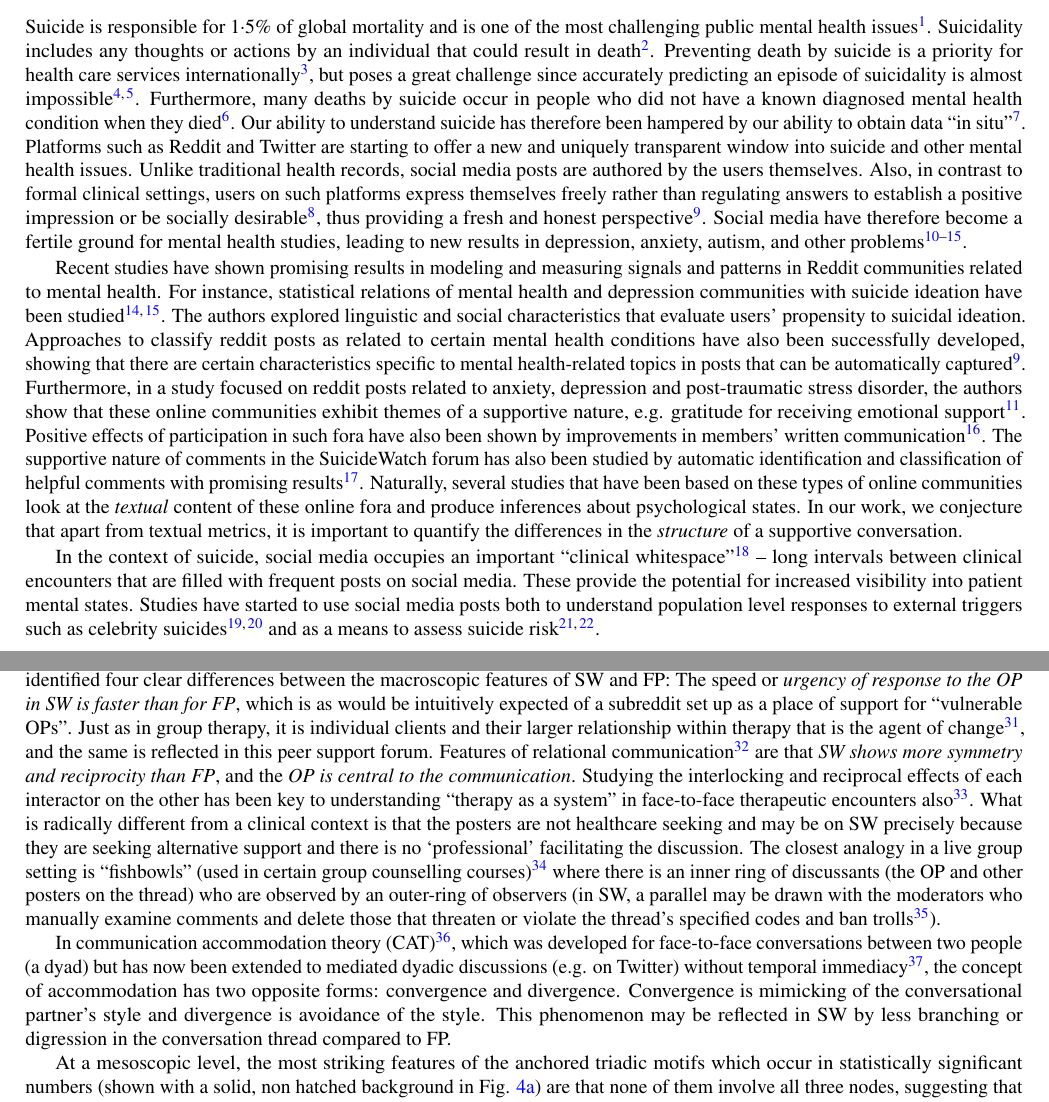
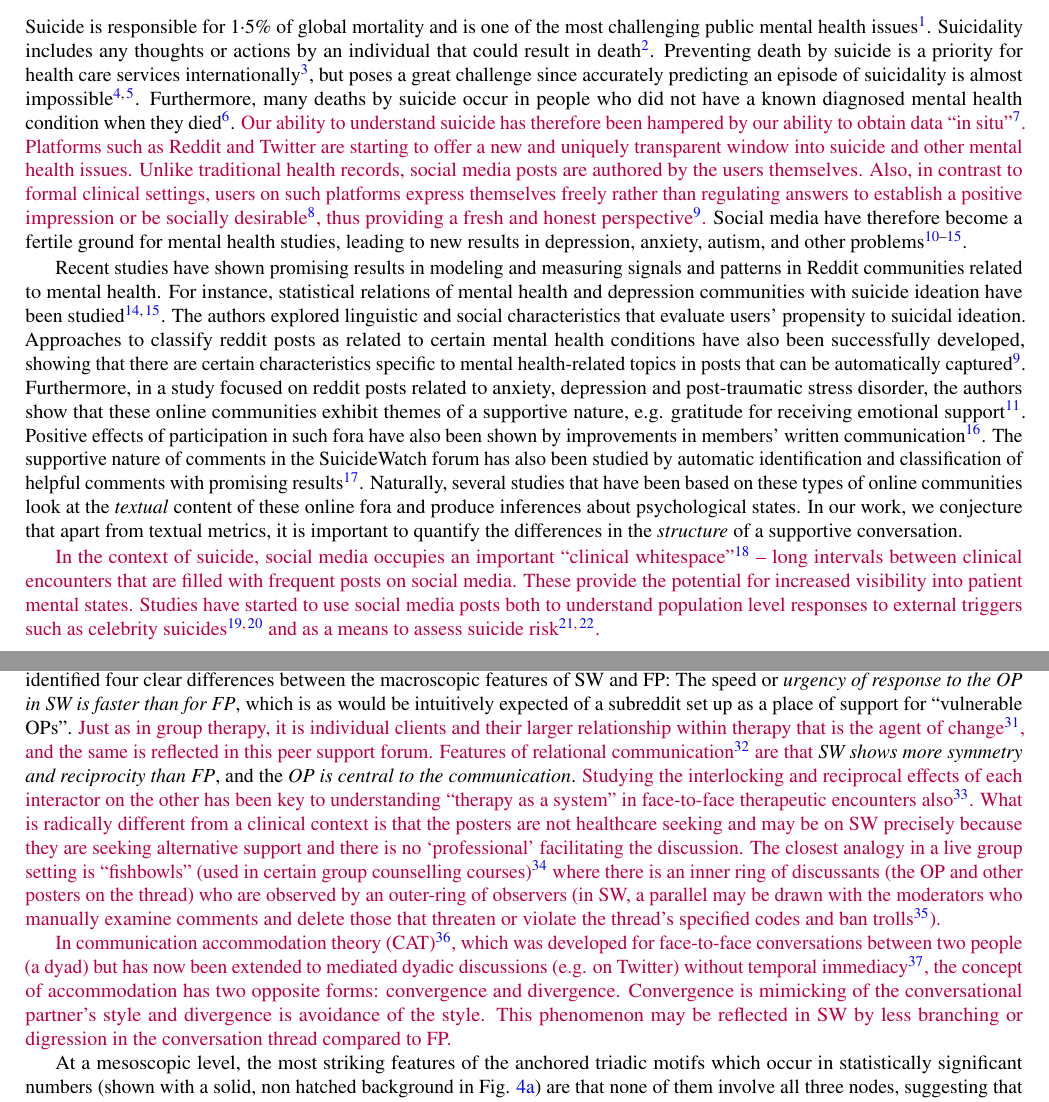
Before and after one commit to sagarjoglekar/srepPaper, a LaTeX paper (convmain.tex, which reads Sections/Discussion.tex, Sections/Introduction.tex): two parts of pages 1 and 5 of 11, joined at a grey line, cut so that both start at the same text. Compiled offline with pdfLaTeX.

Commit message:
Updates from Overleaf

```diff
--- a/Sections/Discussion.tex
+++ b/Sections/Discussion.tex
@@ -3,15 +3,15 @@
 The results show that there are several factors which distinguish a a SuicideWatch (SW) conversation from a comparative baseline of  conversations gathered from the front page (FP) of Reddit. Based purely on the \textit{ structure} of the conversations, we identified four clear differences between the macroscopic features of SW and FP:
 %corpora:
 The speed or \textit{urgency of response to the OP in SW is faster than for FP}, which is as would be intuitively expected of a subreddit set up as a place of support for “vulnerable OPs”.
-Just as in group therapy, it is individual clients and their larger relationship within therapy that is the agent of change \cite{yalom_theory_1995}, and the same is reflected in this peer support forum.
-Features of relational communication \cite{rogers_overview_1983} are that \textit{SW shows more symmetry and reciprocity than FP}, and the \textit{OP is central to the communication}.  Studying the interlocking and reciprocal effects of each interactor on the other has been key to understanding “therapy as a system” in face-to-face therapeutic encounters also \cite{de_shazer_putting_1991}.
+\rd{Just as in group therapy, it is individual clients and their larger relationship within therapy that is the agent of change \cite{yalom_theory_1995}, and the same is reflected in this peer support forum.
+Features of relational communication \cite{rogers_overview_1983} are that} \textit{SW shows more symmetry and reciprocity than FP}, and the \textit{OP is central to the communication}.  \rd{Studying the interlocking and reciprocal effects of each interactor on the other has been key to understanding “therapy as a system” in face-to-face therapeutic encounters also \cite{de_shazer_putting_1991}.
 What is radically different from a clinical context is that the posters are not healthcare seeking and may be on SW precisely because they are seeking alternative support and there is no ‘professional’ facilitating the discussion.  The closest analogy in a live group setting is “fishbowls” (used in certain group counselling courses) \cite{keim_groupwork_2013} where there is an inner ring of discussants (the OP and other posters on the thread) who are observed by an outer-ring of observers (in SW, a parallel may be drawn with the moderators who manually examine comments and delete those that threaten or violate the thread’s specified codes
 and ban trolls
-\cite{choudhury_language_2017}).
+\cite{choudhury_language_2017}).}
 
 %\textit{SW also shows a higher semantic alignment between posts and their replies than FP.} From a clinician perspective, this is most closely allied to reflective listening which is used widely in counselling and psychological therapies including motivational interviewing \cite{levensky_motivational_2007}. The principle here is rather than attempting to solve the problem or to persuade others towards a different way of thinking, the responder is communicating that they understand and acknowledge the OP’s thoughts and feelings and to encourage rather than close down further discussion. \ns{In future work, the psychologists in this team are aiming to examine this phenomenon more closely using content analysis and coding.}
 
-In communication accommodation theory (CAT)\cite{coupland_introduction_1988}, which was developed for face-to-face conversations between two people (a dyad) but has now been extended to mediated dyadic discussions (e.g. on Twitter) without temporal immediacy \cite{lipinski-harten_comparison_2012}, the concept of accommodation has two opposite forms: convergence and divergence.  Convergence is mimicking of the conversational partner's style and divergence is avoidance of the style. This phenomenon may be reflected in SW by less branching or digression in the conversation thread compared to FP.
+\rd{In communication accommodation theory (CAT)\cite{coupland_introduction_1988}, which was developed for face-to-face conversations between two people (a dyad) but has now been extended to mediated dyadic discussions (e.g. on Twitter) without temporal immediacy \cite{lipinski-harten_comparison_2012}, the concept of accommodation has two opposite forms: convergence and divergence.  Convergence is mimicking of the conversational partner's style and divergence is avoidance of the style. This phenomenon may be reflected in SW by less branching or digression in the conversation thread compared to FP.}
 
 At a mesoscopic level, the most striking features of the anchored triadic motifs which occur in statistically significant numbers (shown with a solid, non hatched background in Fig. \ref{fig:motifs}) are that none of them involve all three nodes, suggesting that dyadic communications (e.g., providing an answer to a question) are the primary focus.  Of course it would be extrapolating to assume this is supportive communication, and there would need to be further qualitative research into the \textit{content} of the threads that demonstrated these motifs.  Similarly when considering the anchored triadic motifs which are under expressed in both FP and SW datasets (grey hatched in Fig \ref{fig:motifs}), it is worth noting that although these are statistically rare in the current work, they could be worth exploring in other datasets.
 
--- a/Sections/Introduction.tex
+++ b/Sections/Introduction.tex
@@ -4,8 +4,8 @@ Suicide is responsible for 1·5\% of global mortality and is one of the most cha
 issues \cite{oconnor_psychology_2014}.
 Suicidality includes any thoughts or actions by an individual that could %have resulted
 result in death \cite{turecki_suicide_2016}.
-Preventing death by suicide is a priority for health care services internationally \cite{zalsman_suicide_2016}, but poses a great challenge since accurately predicting an episode of suicidality is almost impossible\cite{mchugh2019,velupillai_risk_2019}. Furthermore, many deaths by suicide occur in people who did not have a known diagnosed mental health condition when they died\cite{stone_vital_2018}. Our ability to understand suicide has therefore been hampered by our ability to obtain data ``in situ''~\cite{nock2019}.
-Platforms such as Reddit and Twitter are starting to offer a new and uniquely transparent window into suicide and other mental health issues. Unlike traditional health records, social media posts are authored by the users themselves. Also, in contrast to formal clinical settings, users on such platforms express themselves freely rather than regulating answers to establish a positive impression or be socially desirable \cite{van_de_mortel_role_2008}, thus providing a fresh and honest perspective~\cite{gkotsis2017characterisation}. Social media have therefore become a fertile ground for mental health studies, leading to new results in %depression\cite{}, anxiety~\cite{}, autism, addiction, dementia and other problems~\cite{de2014mental,park2018examining,shen2017detecting,park2017longitudinal,DeChoudhury2016,DeChoudhury2014}.
+Preventing death by suicide is a priority for health care services internationally \cite{zalsman_suicide_2016}, but poses a great challenge since accurately predicting an episode of suicidality is almost impossible\cite{mchugh2019,velupillai_risk_2019}. Furthermore, many deaths by suicide occur in people who did not have a known diagnosed mental health condition when they died\cite{stone_vital_2018}. \rd{Our ability to understand suicide has therefore been hampered by our ability to obtain data ``in situ''~\cite{nock2019}.
+Platforms such as Reddit and Twitter are starting to offer a new and uniquely transparent window into suicide and other mental health issues. Unlike traditional health records, social media posts are authored by the users themselves. Also, in contrast to formal clinical settings, users on such platforms express themselves freely rather than regulating answers to establish a positive impression or be socially desirable \cite{van_de_mortel_role_2008}, thus providing a fresh and honest perspective~\cite{gkotsis2017characterisation}.} Social media have therefore become a fertile ground for mental health studies, leading to new results in %depression\cite{}, anxiety~\cite{}, autism, addiction, dementia and other problems~\cite{de2014mental,park2018examining,shen2017detecting,park2017longitudinal,DeChoudhury2016,DeChoudhury2014}.
 depression, anxiety, autism, and other problems~\cite{de2014mental,park2018examining,shen2017detecting,park2017longitudinal,DeChoudhury2016,DeChoudhury2014}.
 
 Recent studies have shown promising results in modeling and measuring signals and patterns in Reddit communities related to mental health. For instance, statistical relations of mental health and depression communities with suicide ideation have been studied \cite{DeChoudhury2014,DeChoudhury2016}. The authors explored linguistic and social characteristics that evaluate users' propensity to suicidal ideation. Approaches to classify reddit posts as related to certain mental health conditions have also been successfully developed, showing that there are certain characteristics specific to mental health-related topics in posts that can be automatically captured\cite{gkotsis2017characterisation}. Furthermore, in a study focused on reddit posts related to anxiety, depression and post-traumatic stress disorder, the authors show that these online communities exhibit themes of a supportive nature, e.g. gratitude for receiving emotional support\cite{park2018examining}. Positive effects of  participation in such fora have also been shown by improvements in members' written communication\cite{info:doi/10.2196/jmir.8219}. The supportive nature of comments in the SuicideWatch forum has also been studied by automatic identification and classification of helpful comments with promising results\cite{Kavuluru:2016:CHC:2975167.2975170}.
@@ -14,7 +14,7 @@ look at the \emph{textual} content of these online fora and produce inferences a
 
 
 
-In the context of suicide, social media occupies an important ``clinical whitespace''~\cite{coppersmith2018} --  long intervals between clinical encounters that are filled with frequent posts on social media. These provide the potential for increased visibility into patient mental states. Studies have started to use social media posts both to understand population level responses to external triggers such as celebrity suicides~\cite{kumardetecting,karamshuk} and as a means to assess suicide risk~\cite{shing2018,clpsych}.
+\rd{In the context of suicide, social media occupies an important ``clinical whitespace''~\cite{coppersmith2018} --  long intervals between clinical encounters that are filled with frequent posts on social media. These provide the potential for increased visibility into patient mental states. Studies have started to use social media posts both to understand population level responses to external triggers such as celebrity suicides~\cite{kumardetecting,karamshuk} and as a means to assess suicide risk~\cite{shing2018,clpsych}.}
 
 While these are important first steps, such studies
 %such as these
```
